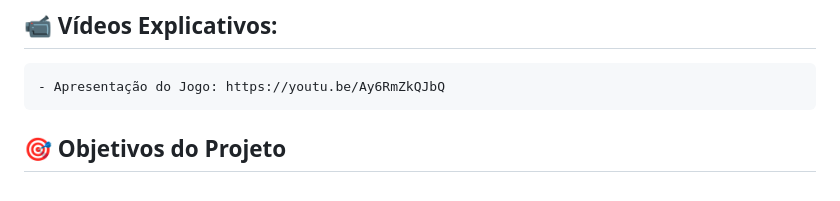
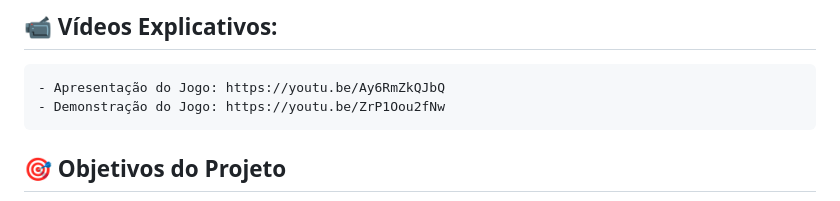
Before and after one commit to welder60/colonia_espacial, a Markdown page: README.md, the part around the change. Drawn GitHub-style.

Commit message:
Add game demonstration video link to README

```diff
--- a/README.md
+++ b/README.md
@@ -8,6 +8,7 @@ Jogo web de gerenciamento de colônia espacial desenvolvido em Python, demonstra
 
 ## 📹 Vídeos Explicativos:
     - Apresentação do Jogo: https://youtu.be/Ay6RmZkQJbQ
+    - Demonstração do Jogo: https://youtu.be/ZrP1Oou2fNw
 
 ## 🎯 Objetivos do Projeto
 
```
